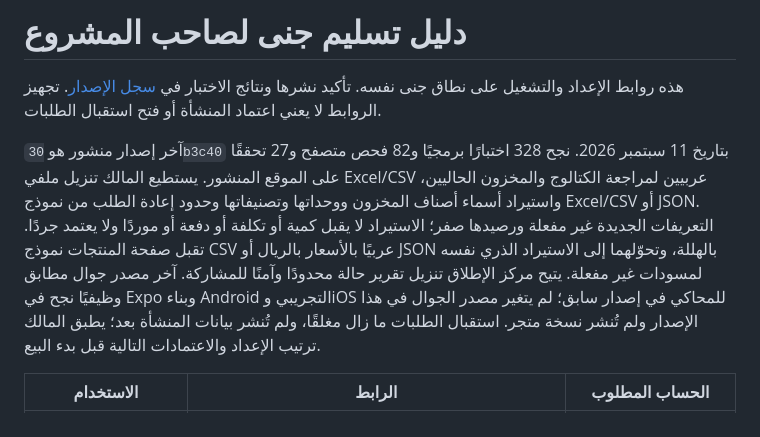
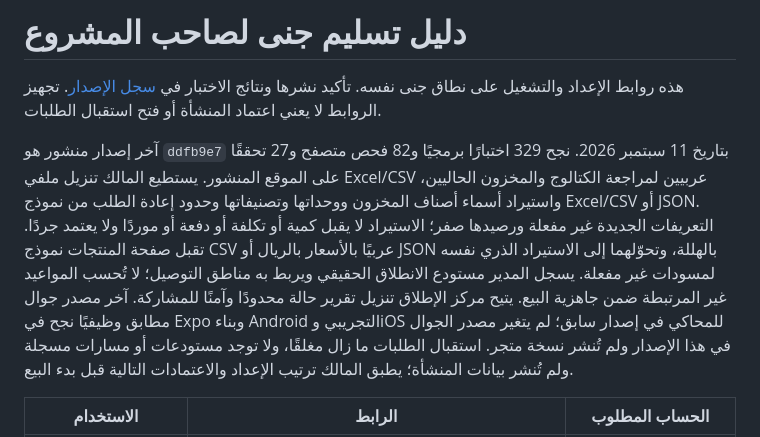
Before and after one commit to NAIFMUSFER/Heavy, a Markdown page: docs/OWNER-HANDOFF-ar.md, the part around the change. GitHub-like rendering.

```diff
--- a/docs/OWNER-HANDOFF-ar.md
+++ b/docs/OWNER-HANDOFF-ar.md
@@ -2,7 +2,7 @@
 
 هذه روابط الإعداد والتشغيل على نطاق جنى نفسه. تأكيد نشرها ونتائج الاختبار في [سجل الإصدار](RELEASE-EVIDENCE.md). تجهيز الروابط لا يعني اعتماد المنشأة أو فتح استقبال الطلبات.
 
-آخر إصدار منشور هو `30b3c40` بتاريخ 11 سبتمبر 2026. نجح 328 اختبارًا برمجيًا و82 فحص متصفح و27 تحققًا على الموقع المنشور. يستطيع المالك تنزيل ملفي Excel/CSV عربيين لمراجعة الكتالوج والمخزون الحاليين، واستيراد أسماء أصناف المخزون ووحداتها وتصنيفاتها وحدود إعادة الطلب من نموذج Excel/CSV أو JSON. التعريفات الجديدة غير مفعلة ورصيدها صفر؛ الاستيراد لا يقبل كمية أو تكلفة أو دفعة أو موردًا ولا يعتمد جردًا. تقبل صفحة المنتجات نموذج CSV عربيًا بالأسعار بالريال أو JSON بالهللة، وتحوّلهما إلى الاستيراد الذري نفسه لمسودات غير مفعلة. يتيح مركز الإطلاق تنزيل تقرير حالة محدودًا وآمنًا للمشاركة. آخر مصدر جوال مطابق وظيفيًا نجح في Expo وبناء Android التجريبي وiOS للمحاكي في إصدار سابق؛ لم يتغير مصدر الجوال في هذا الإصدار ولم تُنشر نسخة متجر. استقبال الطلبات ما زال مغلقًا، ولم تُنشر بيانات المنشأة بعد؛ يطبق المالك ترتيب الإعداد والاعتمادات التالية قبل بدء البيع.
+آخر إصدار منشور هو `ddfb9e7` بتاريخ 11 سبتمبر 2026. نجح 329 اختبارًا برمجيًا و82 فحص متصفح و27 تحققًا على الموقع المنشور. يستطيع المالك تنزيل ملفي Excel/CSV عربيين لمراجعة الكتالوج والمخزون الحاليين، واستيراد أسماء أصناف المخزون ووحداتها وتصنيفاتها وحدود إعادة الطلب من نموذج Excel/CSV أو JSON. التعريفات الجديدة غير مفعلة ورصيدها صفر؛ الاستيراد لا يقبل كمية أو تكلفة أو دفعة أو موردًا ولا يعتمد جردًا. تقبل صفحة المنتجات نموذج CSV عربيًا بالأسعار بالريال أو JSON بالهللة، وتحوّلهما إلى الاستيراد الذري نفسه لمسودات غير مفعلة. يسجل المدير مستودع الانطلاق الحقيقي ويربط به مناطق التوصيل؛ لا تُحسب المواعيد غير المرتبطة ضمن جاهزية البيع. يتيح مركز الإطلاق تنزيل تقرير حالة محدودًا وآمنًا للمشاركة. آخر مصدر جوال مطابق وظيفيًا نجح في Expo وبناء Android التجريبي وiOS للمحاكي في إصدار سابق؛ لم يتغير مصدر الجوال في هذا الإصدار ولم تُنشر نسخة متجر. استقبال الطلبات ما زال مغلقًا، ولا توجد مستودعات أو مسارات مسجلة ولم تُنشر بيانات المنشأة؛ يطبق المالك ترتيب الإعداد والاعتمادات التالية قبل بدء البيع.
 
 | الاستخدام | الرابط | الحساب المطلوب |
 |---|---|---|
```
Also changed, not shown: docs/AUDIT-MATRIX.md (+3 -3 lines), docs/RELEASE-EVIDENCE.md (+7 -1 lines).
